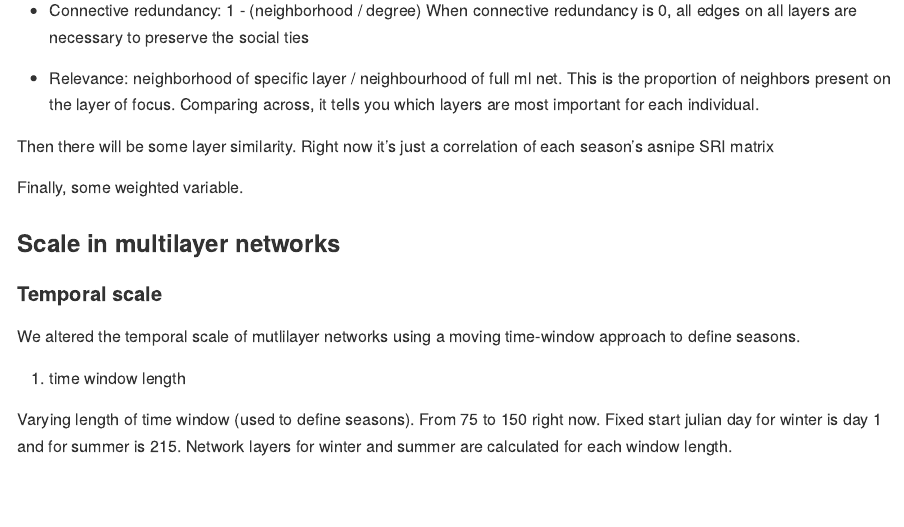
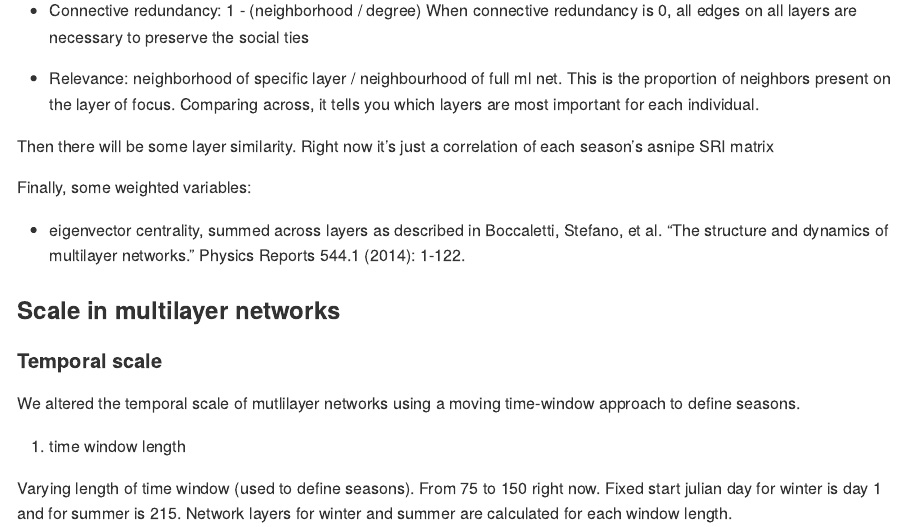
Before and after one commit to robitalec/ScaleInMultilayerNetworks, an R Markdown document (paper/manuscript.Rmd): the page in a window 1100 px wide, from 3970 px down. Rendered offline with R 4.5, knitr and Pandoc, with nearby package versions.

Commit message:
add ref for ml eig centrality

```diff
--- a/paper/manuscript.Rmd
+++ b/paper/manuscript.Rmd
@@ -74,7 +74,9 @@ So the difference between neighbors and degree is the basis for
 
 Then there will be some layer similarity. Right now it's just a correlation of each season's asnipe SRI matrix
 
-Finally, some weighted variable.
+Finally, some weighted variables:
+
+* eigenvector centrality, summed across layers as described in Boccaletti, Stefano, et al. "The structure and dynamics of multilayer networks." Physics Reports 544.1 (2014): 1-122.
 
 
 ### Scale in multilayer networks
```
Also changed, not shown: paper/references.md (+4 -2 lines).
